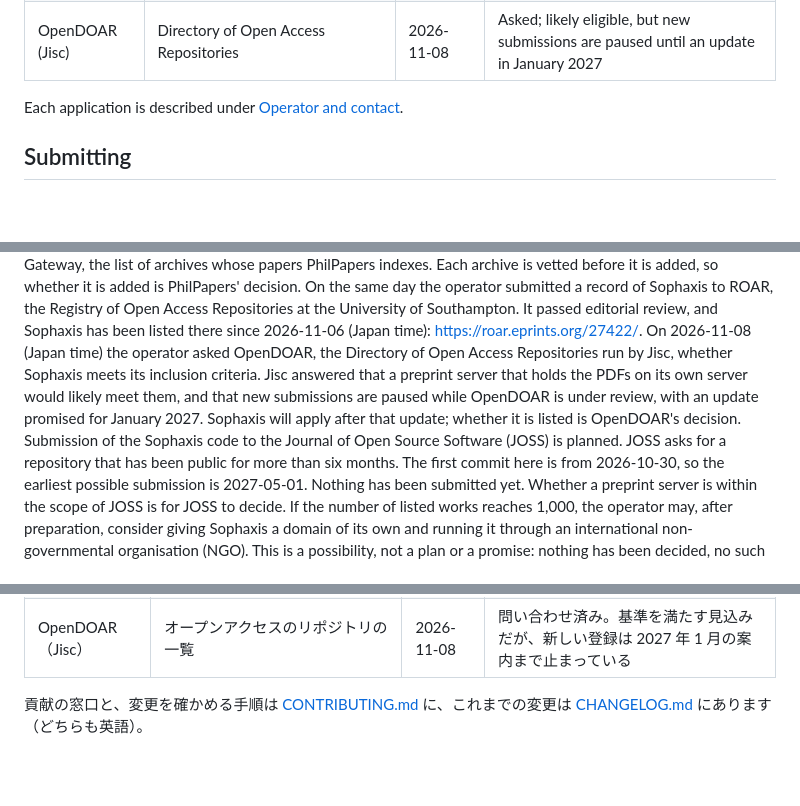
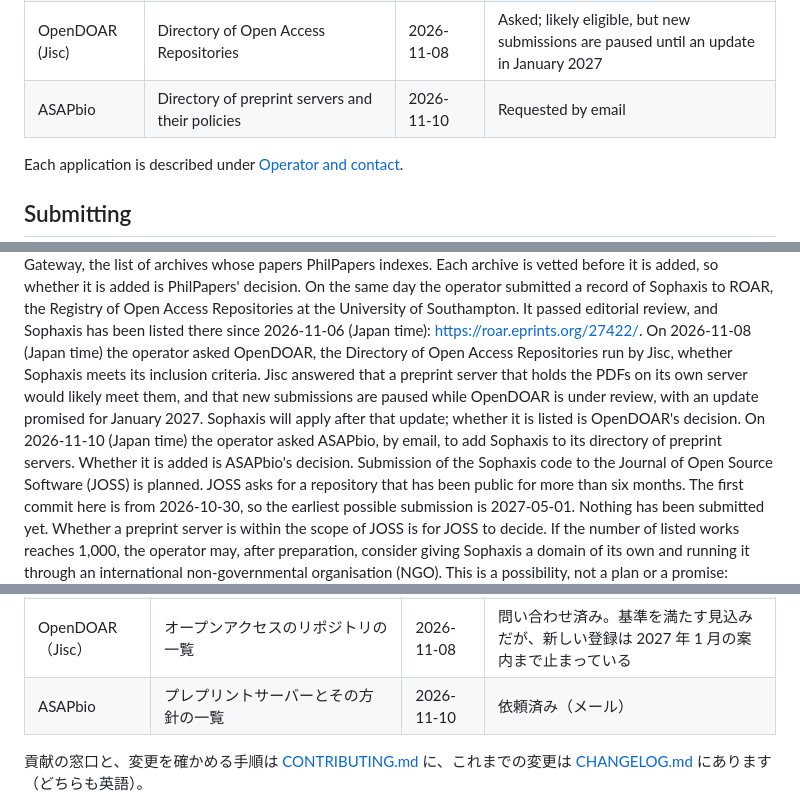
Before and after one commit to cpsbvbng26-dotcom/sophaxis, a Markdown page: README.md, 3 parts joined by grey strips. GitHub-like rendering; blank space fills up the shorter version.

```diff
--- a/README.md
+++ b/README.md
@@ -37,6 +37,7 @@ Sophaxis has also applied to the registries below. None of them has listed it ye
 | DOAPR (COAR) | Directory of Open Access Preprint Repositories | 2026-11-01 | Under review |
 | PhilPapers | Open Access Gateway, the archives whose papers PhilPapers indexes | 2026-11-03 | Requested; each archive is vetted |
 | OpenDOAR (Jisc) | Directory of Open Access Repositories | 2026-11-08 | Asked; likely eligible, but new submissions are paused until an update in January 2027 |
+| ASAPbio | Directory of preprint servers and their policies | 2026-11-10 | Requested by email |
 
 Each application is described under [Operator and contact](#operator-and-contact).
 
@@ -159,6 +160,7 @@ On 2026-11-03 (Japan time) the OAI-PMH base URL, <https://sophaxis.vercel.app/oa
 On the same day the operator asked PhilPapers to add Sophaxis to its Open Access Gateway, the list of archives whose papers PhilPapers indexes. Each archive is vetted before it is added, so whether it is added is PhilPapers' decision.
 On the same day the operator submitted a record of Sophaxis to ROAR, the Registry of Open Access Repositories at the University of Southampton. It passed editorial review, and Sophaxis has been listed there since 2026-11-06 (Japan time): <https://roar.eprints.org/27422/>.
 On 2026-11-08 (Japan time) the operator asked OpenDOAR, the Directory of Open Access Repositories run by Jisc, whether Sophaxis meets its inclusion criteria. Jisc answered that a preprint server that holds the PDFs on its own server would likely meet them, and that new submissions are paused while OpenDOAR is under review, with an update promised for January 2027. Sophaxis will apply after that update; whether it is listed is OpenDOAR's decision.
+On 2026-11-10 (Japan time) the operator asked ASAPbio, by email, to add Sophaxis to its directory of preprint servers. Whether it is added is ASAPbio's decision.
 Submission of the Sophaxis code to the Journal of Open Source Software (JOSS) is planned. JOSS asks for a repository that has been public for more than six months. The first commit here is from 2026-10-30, so the earliest possible submission is 2027-05-01. Nothing has been submitted yet. Whether a preprint server is within the scope of JOSS is for JOSS to decide.
 If the number of listed works reaches 1,000, the operator may, after preparation, consider giving Sophaxis a domain of its own and running it through an international non-governmental organisation (NGO). This is a possibility, not a plan or a promise: nothing has been decided, no such organisation exists, and Sophaxis does not ask for or accept money, donations or members for it. Any such step would be taken only within the law and announced on the top page before it takes effect. Until then, Sophaxis is run by one person in Japan at <https://sophaxis.vercel.app/>.
 Short answers to common questions are in the [FAQ](https://sophaxis.vercel.app/faq.html); where they differ from a policy, the policy applies.
@@ -259,6 +261,7 @@ Zenodo に Sophaxis のコミュニティを置いています。2026-11-07 に
 | DOAPR（COAR） | オープンアクセスのプレプリントリポジトリの一覧 | 2026-11-01 | 審査中 |
 | PhilPapers | Open Access Gateway。PhilPapers が論文を索引するアーカイブの一覧 | 2026-11-03 | 依頼済み。一件ずつ審査がある |
 | OpenDOAR（Jisc） | オープンアクセスのリポジトリの一覧 | 2026-11-08 | 問い合わせ済み。基準を満たす見込みだが、新しい登録は 2027 年 1 月の案内まで止まっている |
+| ASAPbio | プレプリントサーバーとその方針の一覧 | 2026-11-10 | 依頼済み（メール） |
 
 貢献の窓口と、変更を確かめる手順は [CONTRIBUTING.md](CONTRIBUTING.md) に、これまでの変更は [CHANGELOG.md](CHANGELOG.md) にあります（どちらも英語）。
 
```
Also changed, not shown: other parts of README.md (+3 -2 lines).
